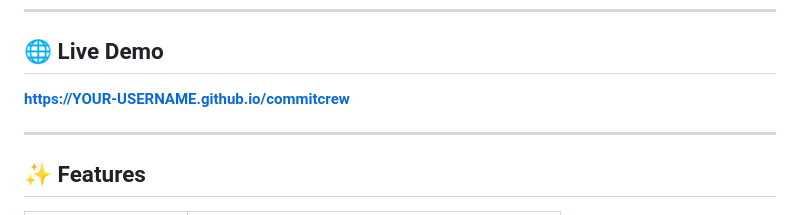
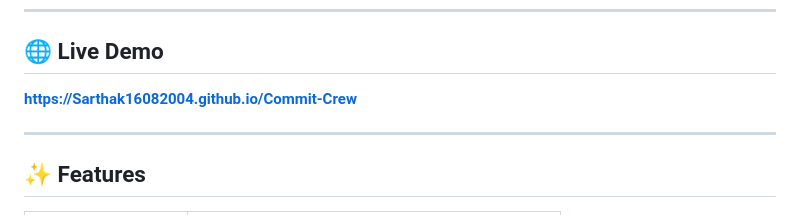
Before and after one commit to Sarthak16082004/Commit-Crew, a Markdown page: README.md, the part around the change. Rendered like a GitHub page.

Commit message:
Update live demo link in README

```diff
--- a/README.md
+++ b/README.md
@@ -8,7 +8,7 @@
 ---
 
 ## 🌐 Live Demo
-**[https://YOUR-USERNAME.github.io/commitcrew](https://sarthak16082004.github.io/Commit-Crew/)**
+**[https://Sarthak16082004.github.io/Commit-Crew](https://sarthak16082004.github.io/Commit-Crew/)**
 
 ---
 
```
